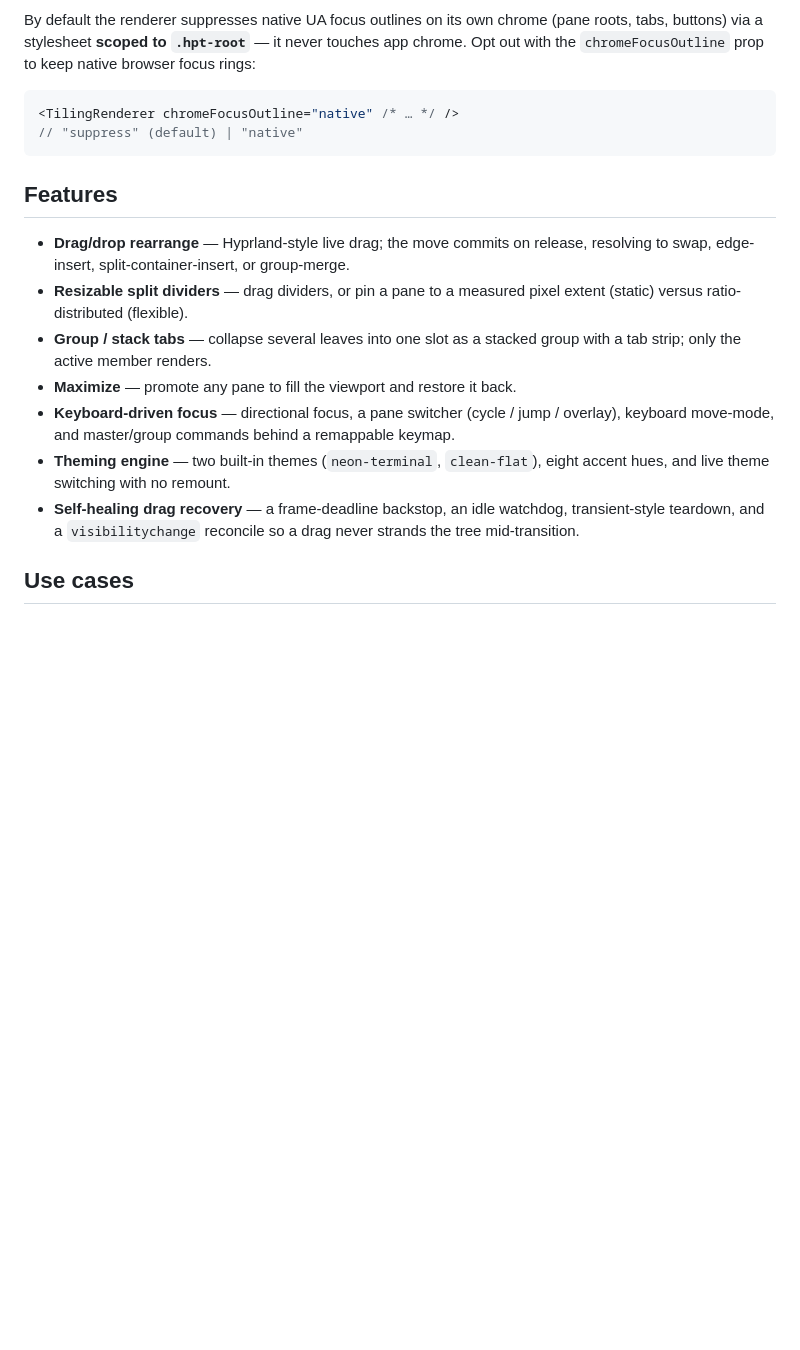
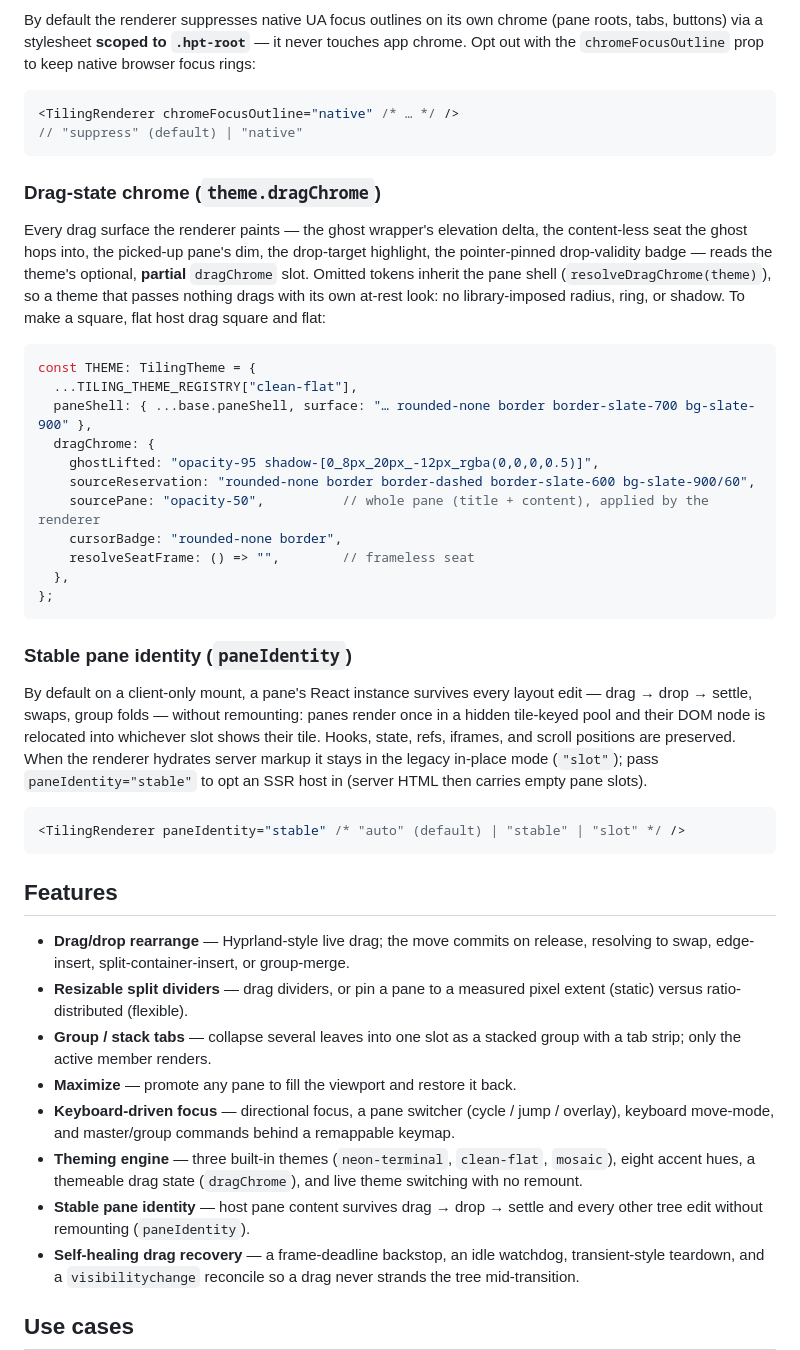
Before and after one commit to n-uf/hypr-tiling, a Markdown page: packages/hypr-tiling/README.md, the part around the change. GitHub-like rendering; blank space fills up the shorter version.

Commit message:
docs: dragChrome slot + paneIdentity in README, theme-engine, drag-subsystem-audit §11
Co-authored-by: Cursor <cursoragent@cursor.com>

````diff
--- a/packages/hypr-tiling/README.md
+++ b/packages/hypr-tiling/README.md
@@ -207,6 +207,44 @@ browser focus rings:
 // "suppress" (default) | "native"
 ```
 
+### Drag-state chrome (`theme.dragChrome`)
+
+Every drag surface the renderer paints — the ghost wrapper's elevation delta,
+the content-less seat the ghost hops into, the picked-up pane's dim, the
+drop-target highlight, the pointer-pinned drop-validity badge — reads the
+theme's optional, **partial** `dragChrome` slot. Omitted tokens inherit the
+pane shell (`resolveDragChrome(theme)`), so a theme that passes nothing drags
+with its own at-rest look: no library-imposed radius, ring, or shadow. To make
+a square, flat host drag square and flat:
+
+```tsx
+const THEME: TilingTheme = {
+  ...TILING_THEME_REGISTRY["clean-flat"],
+  paneShell: { ...base.paneShell, surface: "… rounded-none border border-slate-700 bg-slate-900" },
+  dragChrome: {
+    ghostLifted: "opacity-95 shadow-[0_8px_20px_-12px_rgba(0,0,0,0.5)]",
+    sourceReservation: "rounded-none border border-dashed border-slate-600 bg-slate-900/60",
+    sourcePane: "opacity-50",          // whole pane (title + content), applied by the renderer
+    cursorBadge: "rounded-none border",
+    resolveSeatFrame: () => "",        // frameless seat
+  },
+};
+```
+
+### Stable pane identity (`paneIdentity`)
+
+By default on a client-only mount, a pane's React instance survives every layout
+edit — drag → drop → settle, swaps, group folds — without remounting: panes
+render once in a hidden tile-keyed pool and their DOM node is relocated into
+whichever slot shows their tile. Hooks, state, refs, iframes, and scroll
+positions are preserved. When the renderer hydrates server markup it stays in
+the legacy in-place mode (`"slot"`); pass `paneIdentity="stable"` to opt an SSR
+host in (server HTML then carries empty pane slots).
+
+```tsx
+<TilingRenderer paneIdentity="stable" /* "auto" (default) | "stable" | "slot" */ />
+```
+
 ## Features
 
 - **Drag/drop rearrange** — Hyprland-style live drag; the move commits on
@@ -220,8 +258,11 @@ browser focus rings:
 - **Keyboard-driven focus** — directional focus, a pane switcher
   (cycle / jump / overlay), keyboard move-mode, and master/group commands behind
   a remappable keymap.
-- **Theming engine** — two built-in themes (`neon-terminal`, `clean-flat`),
-  eight accent hues, and live theme switching with no remount.
+- **Theming engine** — three built-in themes (`neon-terminal`, `clean-flat`,
+  `mosaic`), eight accent hues, a themeable drag state (`dragChrome`), and live
+  theme switching with no remount.
+- **Stable pane identity** — host pane content survives drag → drop → settle
+  and every other tree edit without remounting (`paneIdentity`).
 - **Self-healing drag recovery** — a frame-deadline backstop, an idle watchdog,
   transient-style teardown, and a `visibilitychange` reconcile so a drag never
   strands the tree mid-transition.
````
Also changed, not shown: 2 other files.
